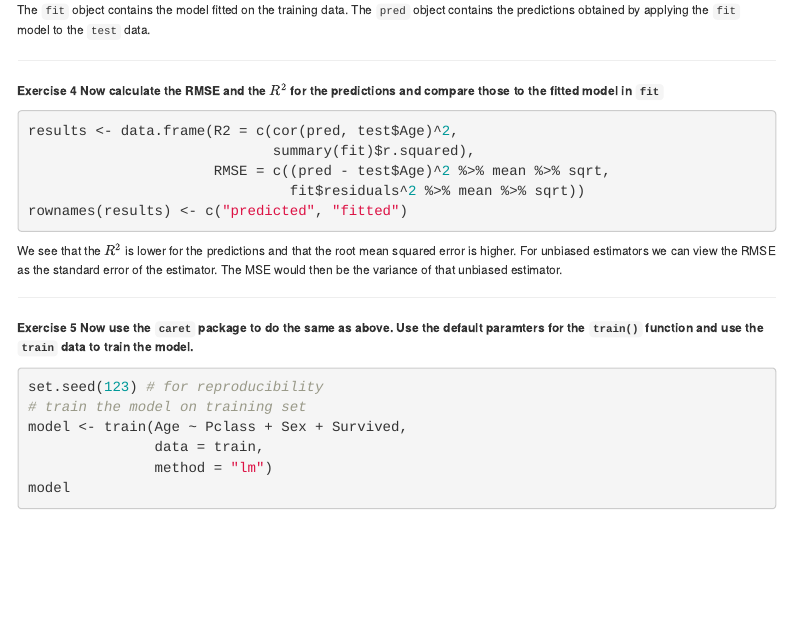
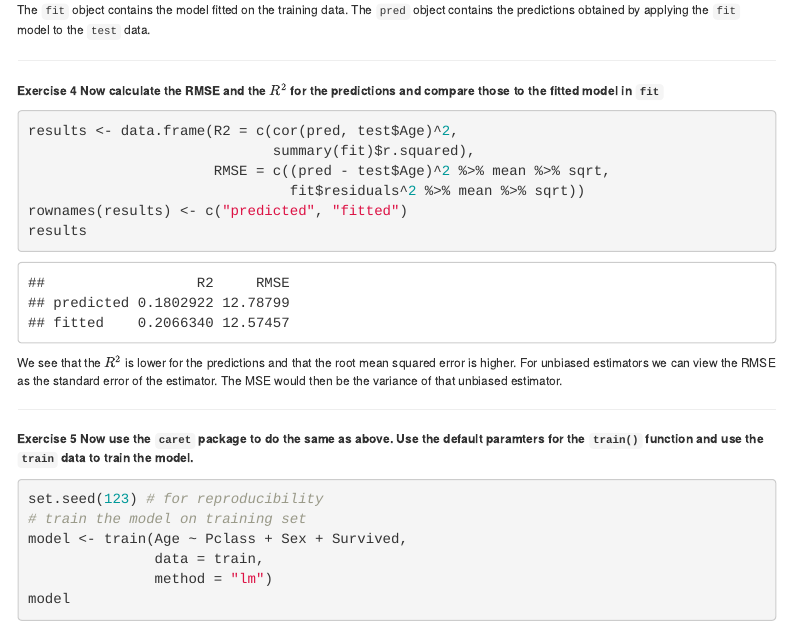
Before and after one commit to gerkovink/erasmus, an R Markdown document (Day 2/Part D/Practical_D.Rmd): the page in a window 1100 px wide, from 4740 px down. Rendered offline with R 4.5, knitr and Pandoc, with nearby package versions; menus at the side of the page are left out.

Commit message:
Update Practical_D.Rmd

````diff
--- a/Day 2/Part D/Practical_D.Rmd
+++ b/Day 2/Part D/Practical_D.Rmd
@@ -143,6 +143,7 @@ results <- data.frame(R2 = c(cor(pred, test$Age)^2,
                       RMSE = c((pred - test$Age)^2 %>% mean %>% sqrt,
                                fit$residuals^2 %>% mean %>% sqrt))
 rownames(results) <- c("predicted", "fitted")
+results
 ```
 We see that the $R^2$ is lower for the predictions and that the root mean squared error is higher. For unbiased estimators we can view the RMSE as the standard error of the estimator. The MSE would then be the variance of that unbiased estimator.
 
````
